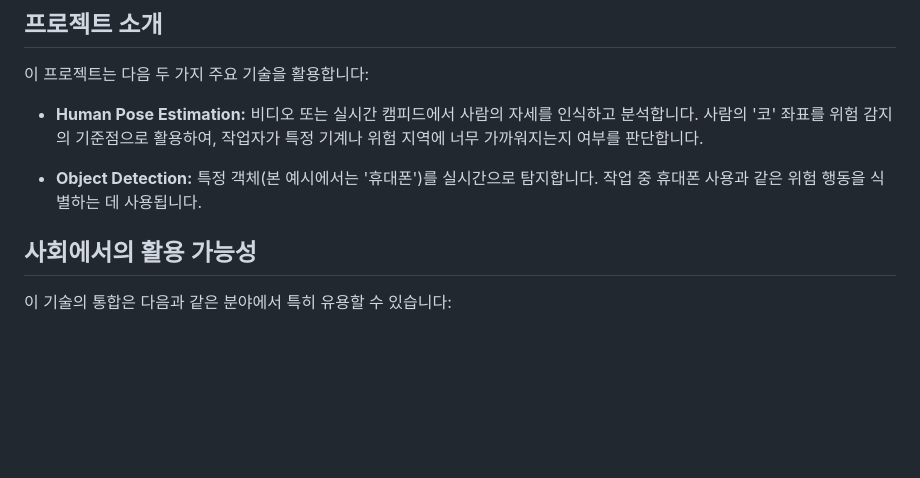
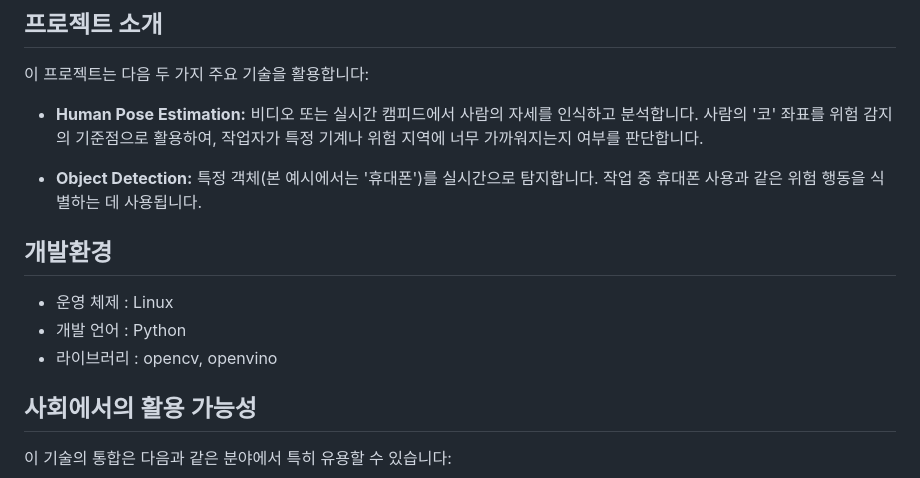
Before and after one commit to sika7492/inteledge, a Markdown page: miniproject/README.md, the part around the change. GitHub-like rendering; blank space fills up the shorter version.

```diff
--- a/miniproject/README.md
+++ b/miniproject/README.md
@@ -10,7 +10,10 @@
 - **Human Pose Estimation:** 비디오 또는 실시간 캠피드에서 사람의 자세를 인식하고 분석합니다. 사람의 '코' 좌표를 위험 감지의 기준점으로 활용하여, 작업자가 특정 기계나 위험 지역에 너무 가까워지는지 여부를 판단합니다.
 
 - **Object Detection:** 특정 객체(본 예시에서는 '휴대폰')를 실시간으로 탐지합니다. 작업 중 휴대폰 사용과 같은 위험 행동을 식별하는 데 사용됩니다.
-
+## 개발환경
+* 운영 체제  : Linux
+* 개발 언어  : Python
+* 라이브러리 : opencv, openvino
 ## 사회에서의 활용 가능성
 
 이 기술의 통합은 다음과 같은 분야에서 특히 유용할 수 있습니다:
```
